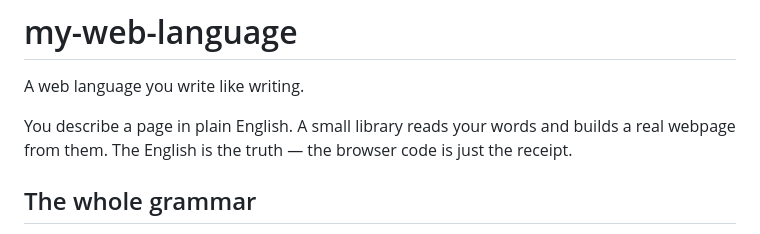
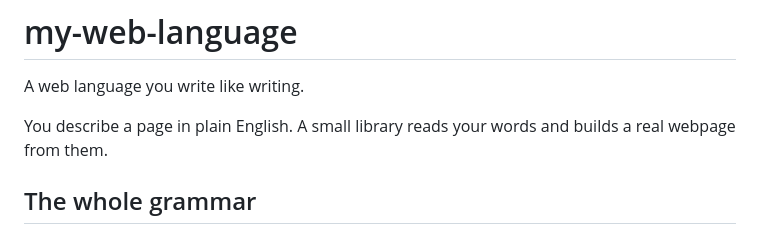
Before and after one commit to ryannlynnmurphy/my-web-language, a Markdown page: README.md, the part around the change. GitHub-like rendering.

```diff
--- a/README.md
+++ b/README.md
@@ -3,8 +3,7 @@
 A web language you write like writing.
 
 You describe a page in plain English. A small library reads your words and
-builds a real webpage from them. The English is the truth — the browser code
-is just the receipt.
+builds a real webpage from them.
 
 ## The whole grammar
 
```
